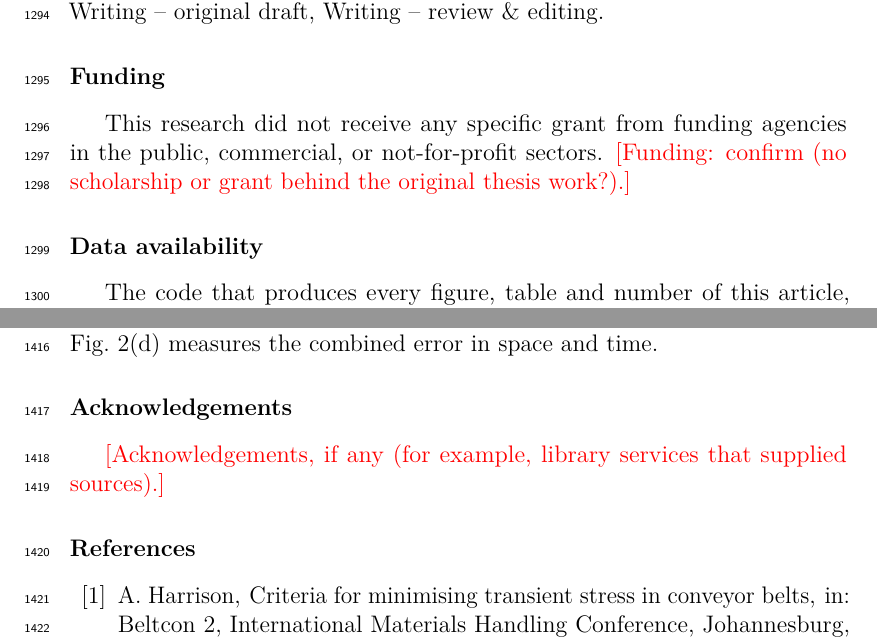
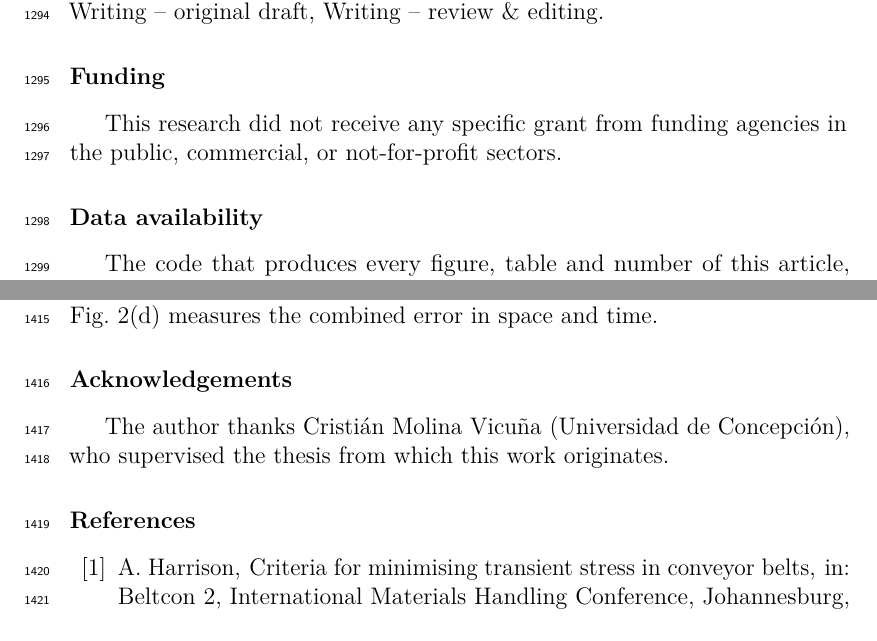
Before and after one commit to daniel-gonzalezm/beltloop, a LaTeX paper (paper/main.tex, which reads paper/sections/acknowledgements.tex, paper/sections/declarations.tex): two parts of pages 46 and 50 of 54, joined at a grey line, cut so that both start at the same text. Compiled offline with pdfLaTeX.

Commit message:
Step 7.2: funding confirmed; acknowledgement of the thesis supervisor
Co-Authored-By: Claude Opus 5.5 <noreply@anthropic.com>
Claude-Session: https://claude.ai/code/session_01TLjjBwGMCrsUkrUYTGxUHk

```diff
--- a/paper/sections/acknowledgements.tex
+++ b/paper/sections/acknowledgements.tex
@@ -1,7 +1,8 @@
 % =====================================================================
-% Acknowledgements (JSV guide: a separate section directly before the reference list;
-% language, writing or proofreading help belongs here). Step 7.2. Remove the section if
-% there is nothing to acknowledge.
+% Acknowledgements (JSV guide: a separate section directly before the reference list).
+% Step 7.2, decision of the author (2026-10-19): thank the supervisor of the thesis from
+% which this work originates, who is not a co-author. Inform him before submission.
 % =====================================================================
 \section*{Acknowledgements}
-\TODO{Acknowledgements, if any (for example, library services that supplied sources).}
+The author thanks Cristián Molina Vicuña (Universidad de Concepción), who supervised the
+thesis from which this work originates.
--- a/paper/sections/declarations.tex
+++ b/paper/sections/declarations.tex
@@ -13,12 +13,10 @@ Software, Validation, Investigation, Data curation, Visualization, Writing -- or
 draft, Writing -- review \& editing.
 
 \section*{Funding}
-% Standard sentence of the guide for work without specific funding. If the original
-% thesis work (Universidad de Concepción) was supported by a scholarship or grant, name
-% it here instead, in the format of the guide.
+% Standard sentence of the guide. Confirmed by the author on 2026-10-19: no scholarship
+% or grant supported the original thesis work or this article.
 This research did not receive any specific grant from funding agencies in the public,
 commercial, or not-for-profit sectors.
-\TODO{Funding: confirm (no scholarship or grant behind the original thesis work?).}
 
 \section*{Data availability}
 % Option C of the JSV guide: deposit, cite and link. The software is archived on Zenodo
```
